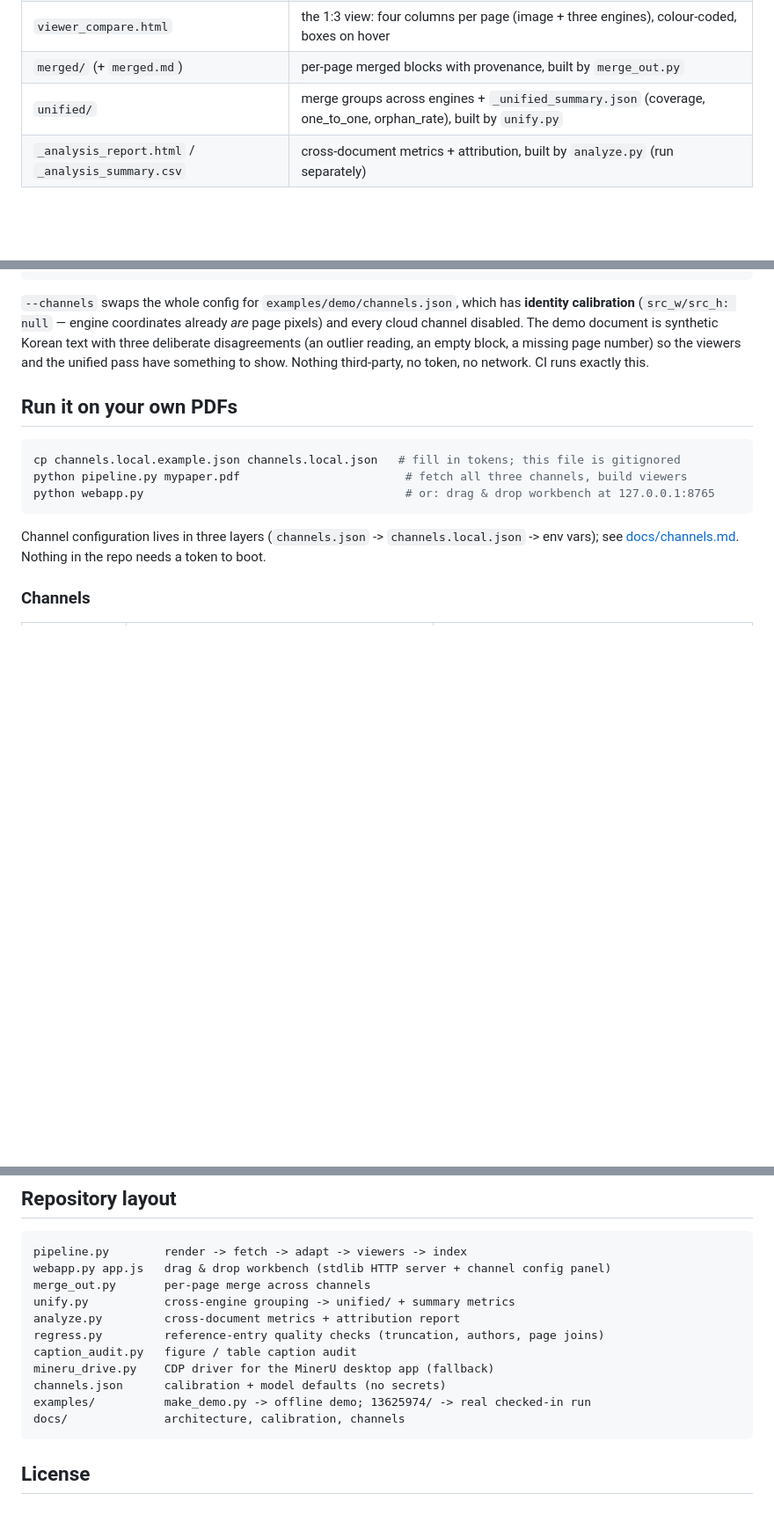
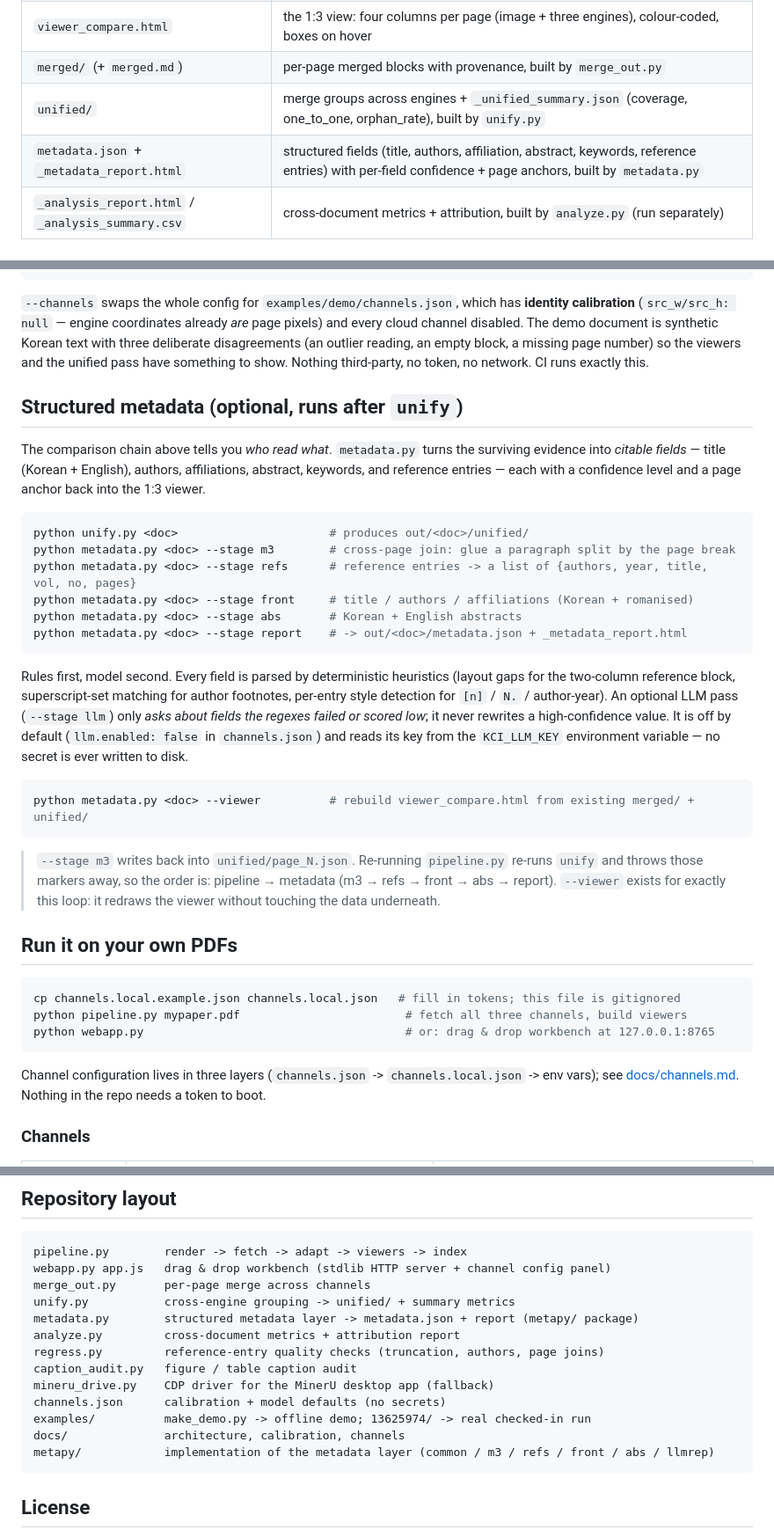
Before and after one commit to KieranFinn/multidoc-ocr-compare, a Markdown page: README.md, 3 parts joined by grey strips. Shown at 88% size. Drawn GitHub-style; blank space fills up the shorter version.

Commit message:
Add metadata layer (M5): README.md

````diff
--- a/README.md
+++ b/README.md
@@ -65,6 +65,7 @@ either the document (all three engines agree on the oddity) or a single engine.
 | `viewer_compare.html` | the 1:3 view: four columns per page (image + three engines), colour-coded, boxes on hover |
 | `merged/` (+ `merged.md`) | per-page merged blocks with provenance, built by `merge_out.py` |
 | `unified/` | merge groups across engines + `_unified_summary.json` (coverage, one_to_one, orphan_rate), built by `unify.py` |
+| `metadata.json` + `_metadata_report.html` | structured fields (title, authors, affiliation, abstract, keywords, reference entries) with per-field confidence + page anchors, built by `metadata.py` |
 | `_analysis_report.html` / `_analysis_summary.csv` | cross-document metrics + attribution, built by `analyze.py` (run separately) |
 
 ## Try it offline (no account, no network)
@@ -86,6 +87,36 @@ calibration** (`src_w/src_h: null` — engine coordinates already *are* page pix
 channel disabled. The demo document is synthetic Korean text with three deliberate disagreements
 (an outlier reading, an empty block, a missing page number) so the viewers and the unified pass have
 something to show. Nothing third-party, no token, no network. CI runs exactly this.
+
+## Structured metadata (optional, runs after `unify`)
+
+The comparison chain above tells you *who read what*. `metadata.py` turns the surviving evidence into
+*citable fields* — title (Korean + English), authors, affiliations, abstract, keywords, and reference
+entries — each with a confidence level and a page anchor back into the 1:3 viewer.
+
+```bash
+python unify.py <doc>                      # produces out/<doc>/unified/
+python metadata.py <doc> --stage m3        # cross-page join: glue a paragraph split by the page break
+python metadata.py <doc> --stage refs      # reference entries -> a list of {authors, year, title, vol, no, pages}
+python metadata.py <doc> --stage front     # title / authors / affiliations (Korean + romanised)
+python metadata.py <doc> --stage abs       # Korean + English abstracts
+python metadata.py <doc> --stage report    # -> out/<doc>/metadata.json + _metadata_report.html
+```
+
+Rules first, model second. Every field is parsed by deterministic heuristics (layout gaps for the
+two-column reference block, superscript-set matching for author footnotes, per-entry style detection
+for `[n]` / `N.` / author-year). An optional LLM pass (`--stage llm`) only *asks about fields the
+regexes failed or scored low*; it never rewrites a high-confidence value. It is off by default
+(`llm.enabled: false` in `channels.json`) and reads its key from the `KCI_LLM_KEY` environment
+variable — no secret is ever written to disk.
+
+```bash
+python metadata.py <doc> --viewer          # rebuild viewer_compare.html from existing merged/ + unified/
+```
+
+> `--stage m3` writes back into `unified/page_N.json`. Re-running `pipeline.py` re-runs `unify` and
+> throws those markers away, so the order is: pipeline → metadata (m3 → refs → front → abs → report).
+> `--viewer` exists for exactly this loop: it redraws the viewer without touching the data underneath.
 
 ## Run it on your own PDFs
 
@@ -142,6 +173,7 @@ pipeline.py        render -> fetch -> adapt -> viewers -> index
 webapp.py app.js   drag & drop workbench (stdlib HTTP server + channel config panel)
 merge_out.py       per-page merge across channels
 unify.py           cross-engine grouping -> unified/ + summary metrics
+metadata.py        structured metadata layer -> metadata.json + report (metapy/ package)
 analyze.py         cross-document metrics + attribution report
 regress.py         reference-entry quality checks (truncation, authors, page joins)
 caption_audit.py   figure / table caption audit
@@ -149,6 +181,7 @@ mineru_drive.py    CDP driver for the MinerU desktop app (fallback)
 channels.json      calibration + model defaults (no secrets)
 examples/          make_demo.py -> offline demo; 13625974/ -> real checked-in run
 docs/              architecture, calibration, channels
+metapy/            implementation of the metadata layer (common / m3 / refs / front / abs / llmrep)
 ```
 
 ## License
````
